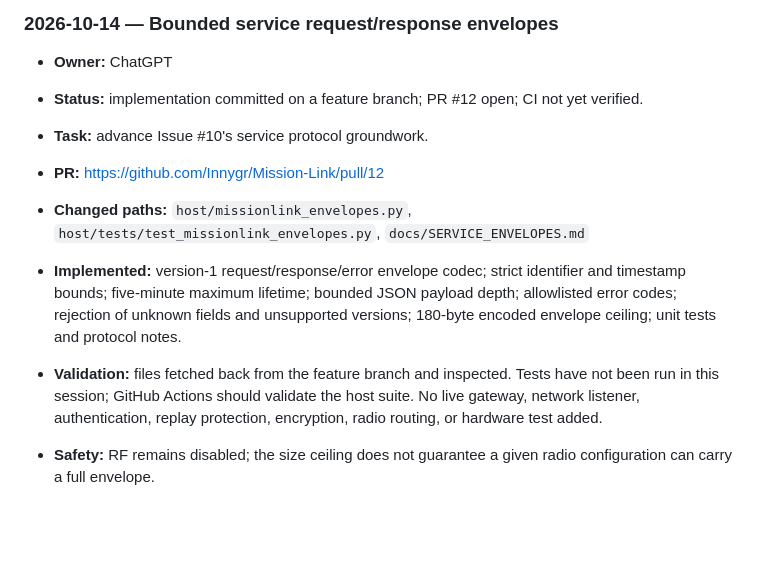
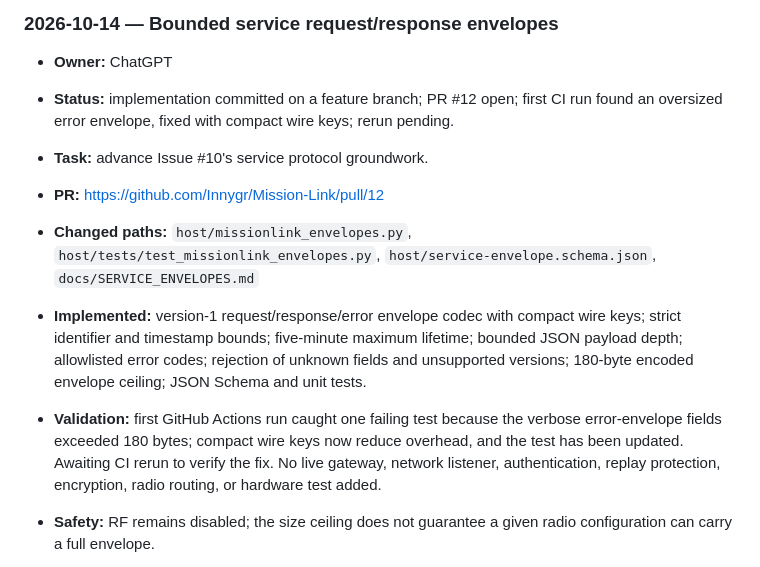
Before and after one commit to Innygr/Mission-Link, a Markdown page: docs/AI_STATUS.md, the part around the change. Rendered like a GitHub page; blank space fills up the shorter version.

Commit message:
docs: record envelope CI fix

```diff
--- a/docs/AI_STATUS.md
+++ b/docs/AI_STATUS.md
@@ -2,12 +2,12 @@
 
 ### 2026-10-14 — Bounded service request/response envelopes
 - **Owner:** ChatGPT
-- **Status:** implementation committed on a feature branch; PR #12 open; CI not yet verified.
+- **Status:** implementation committed on a feature branch; PR #12 open; first CI run found an oversized error envelope, fixed with compact wire keys; rerun pending.
 - **Task:** advance Issue #10's service protocol groundwork.
 - **PR:** https://github.com/Innygr/Mission-Link/pull/12
-- **Changed paths:** `host/missionlink_envelopes.py`, `host/tests/test_missionlink_envelopes.py`, `docs/SERVICE_ENVELOPES.md`
-- **Implemented:** version-1 request/response/error envelope codec; strict identifier and timestamp bounds; five-minute maximum lifetime; bounded JSON payload depth; allowlisted error codes; rejection of unknown fields and unsupported versions; 180-byte encoded envelope ceiling; unit tests and protocol notes.
-- **Validation:** files fetched back from the feature branch and inspected. Tests have not been run in this session; GitHub Actions should validate the host suite. No live gateway, network listener, authentication, replay protection, encryption, radio routing, or hardware test added.
+- **Changed paths:** `host/missionlink_envelopes.py`, `host/tests/test_missionlink_envelopes.py`, `host/service-envelope.schema.json`, `docs/SERVICE_ENVELOPES.md`
+- **Implemented:** version-1 request/response/error envelope codec with compact wire keys; strict identifier and timestamp bounds; five-minute maximum lifetime; bounded JSON payload depth; allowlisted error codes; rejection of unknown fields and unsupported versions; 180-byte encoded envelope ceiling; JSON Schema and unit tests.
+- **Validation:** first GitHub Actions run caught one failing test because the verbose error-envelope fields exceeded 180 bytes; compact wire keys now reduce overhead, and the test has been updated. Awaiting CI rerun to verify the fix. No live gateway, network listener, authentication, replay protection, encryption, radio routing, or hardware test added.
 - **Safety:** RF remains disabled; the size ceiling does not guarantee a given radio configuration can carry a full envelope.
 - **Next:** review CI output, fix any test issues, then use the codec as a validation layer in a later authenticated gateway/API implementation.
 
```
